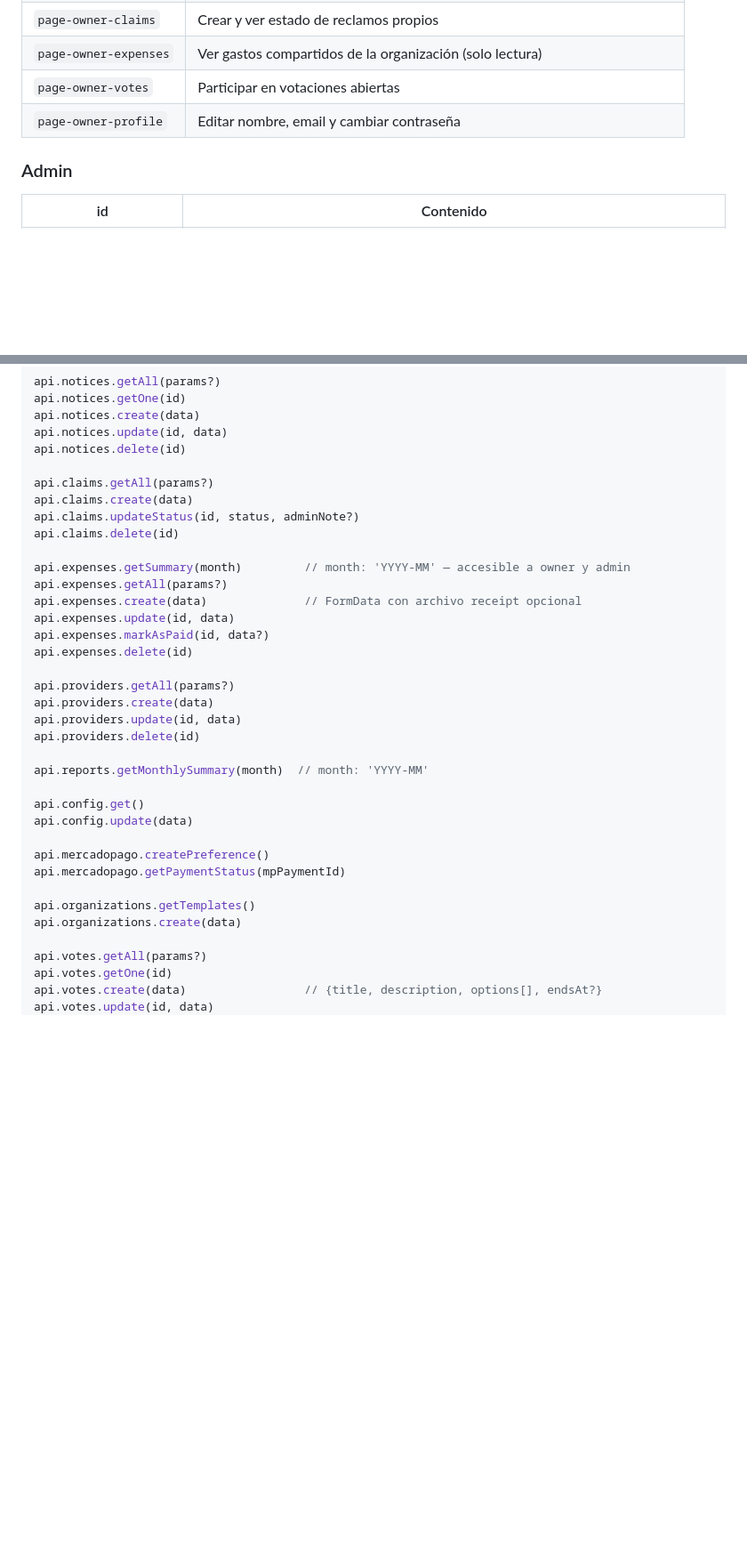
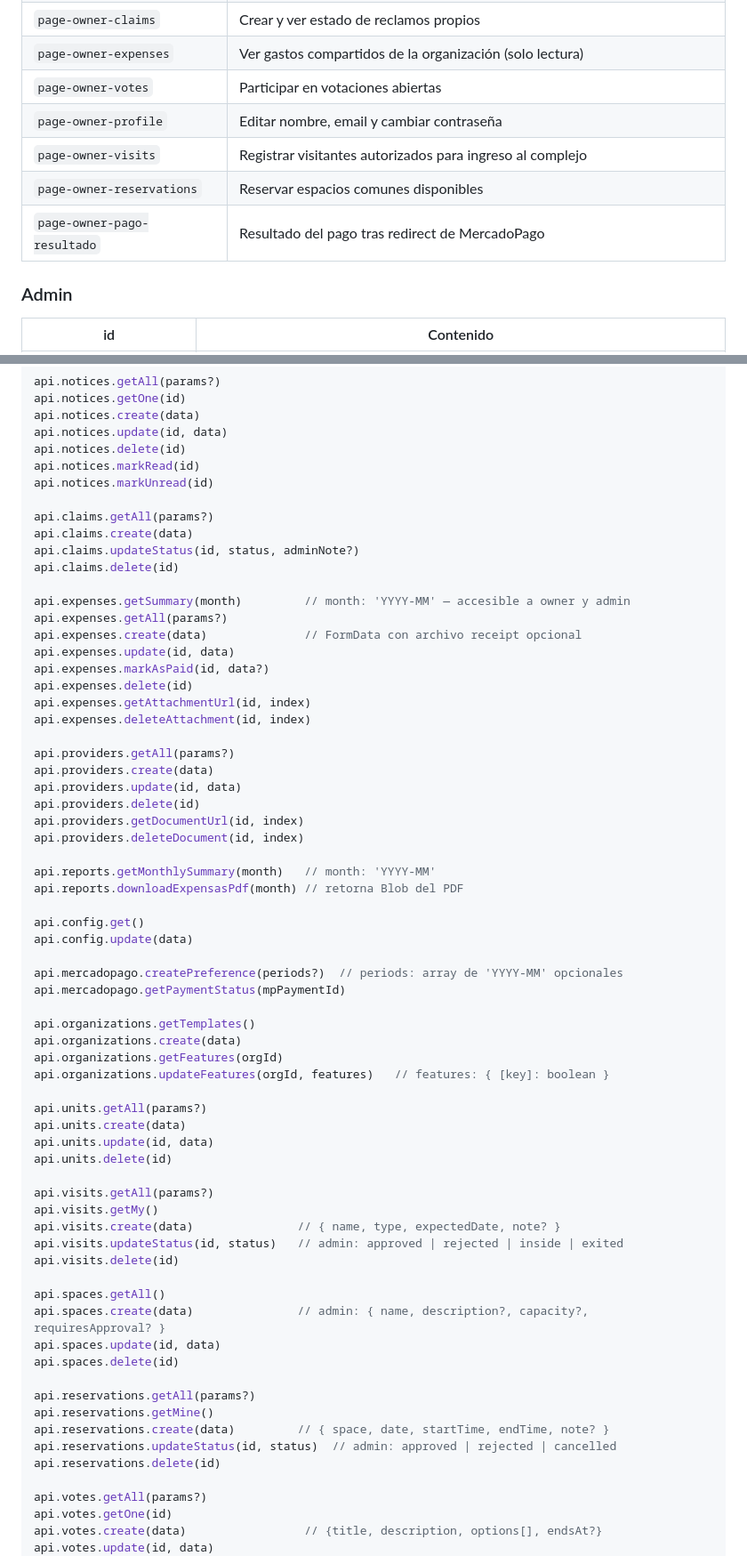
Before and after one commit to Diegosejas2019/consorcio-app, a Markdown page: CLAUDE.md, 2 parts joined by grey strips. Shown at 89% size. Rendered like a GitHub page; blank space fills up the shorter version.

Commit message:
docs: actualizar CLAUDE.md con nuevas páginas, feature flags, offline support y API client completo

```diff
--- a/CLAUDE.md
+++ b/CLAUDE.md
@@ -92,6 +102,9 @@ consorcio-app/
 | `page-owner-expenses` | Ver gastos compartidos de la organización (solo lectura) |
 | `page-owner-votes` | Participar en votaciones abiertas |
 | `page-owner-profile` | Editar nombre, email y cambiar contraseña |
+| `page-owner-visits` | Registrar visitantes autorizados para ingreso al complejo |
+| `page-owner-reservations` | Reservar espacios comunes disponibles |
+| `page-owner-pago-resultado` | Resultado del pago tras redirect de MercadoPago |
 
 ### Admin
 | id | Contenido |
@@ -195,6 +240,8 @@ api.notices.getOne(id)
 api.notices.create(data)
 api.notices.update(id, data)
 api.notices.delete(id)
+api.notices.markRead(id)
+api.notices.markUnread(id)
 
 api.claims.getAll(params?)
 api.claims.create(data)
@@ -207,22 +254,51 @@ api.expenses.create(data)              // FormData con archivo receipt opcional
 api.expenses.update(id, data)
 api.expenses.markAsPaid(id, data?)
 api.expenses.delete(id)
+api.expenses.getAttachmentUrl(id, index)
+api.expenses.deleteAttachment(id, index)
 
 api.providers.getAll(params?)
 api.providers.create(data)
 api.providers.update(id, data)
 api.providers.delete(id)
+api.providers.getDocumentUrl(id, index)
+api.providers.deleteDocument(id, index)
 
-api.reports.getMonthlySummary(month)  // month: 'YYYY-MM'
+api.reports.getMonthlySummary(month)   // month: 'YYYY-MM'
+api.reports.downloadExpensasPdf(month) // retorna Blob del PDF
 
 api.config.get()
 api.config.update(data)
 
-api.mercadopago.createPreference()
+api.mercadopago.createPreference(periods?)  // periods: array de 'YYYY-MM' opcionales
 api.mercadopago.getPaymentStatus(mpPaymentId)
 
 api.organizations.getTemplates()
 api.organizations.create(data)
+api.organizations.getFeatures(orgId)
+api.organizations.updateFeatures(orgId, features)   // features: { [key]: boolean }
+
+api.units.getAll(params?)
+api.units.create(data)
+api.units.update(id, data)
+api.units.delete(id)
+
+api.visits.getAll(params?)
+api.visits.getMy()
+api.visits.create(data)               // { name, type, expectedDate, note? }
+api.visits.updateStatus(id, status)   // admin: approved | rejected | inside | exited
+api.visits.delete(id)
+
+api.spaces.getAll()
+api.spaces.create(data)               // admin: { name, description?, capacity?, requiresApproval? }
+api.spaces.update(id, data)
+api.spaces.delete(id)
+
+api.reservations.getAll(params?)
+api.reservations.getMine()
+api.reservations.create(data)         // { space, date, startTime, endTime, note? }
+api.reservations.updateStatus(id, status)  // admin: approved | rejected | cancelled
+api.reservations.delete(id)
 
 api.votes.getAll(params?)
 api.votes.getOne(id)
```
Also changed, not shown: other parts of CLAUDE.md (+66 -23 lines).
